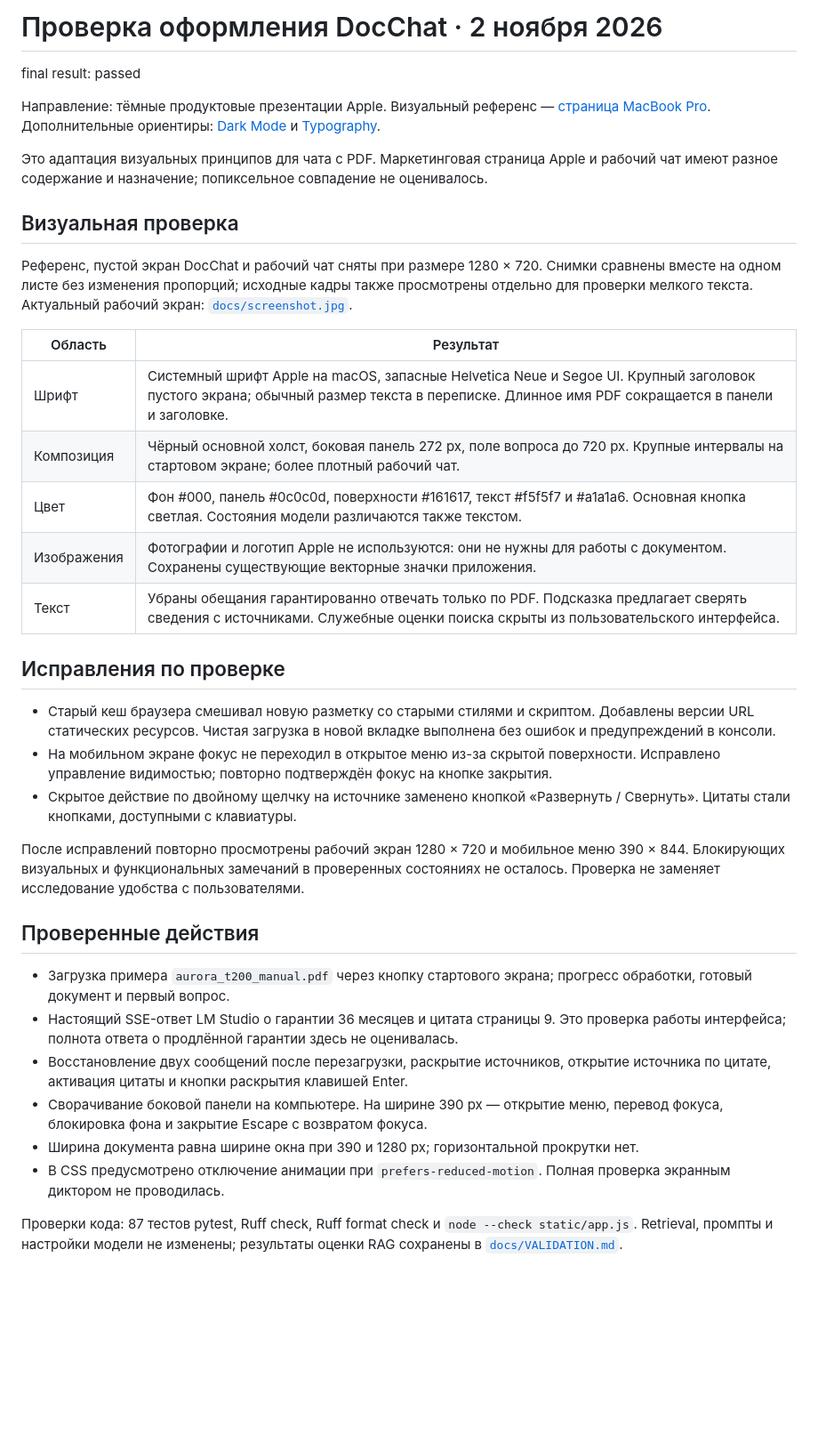
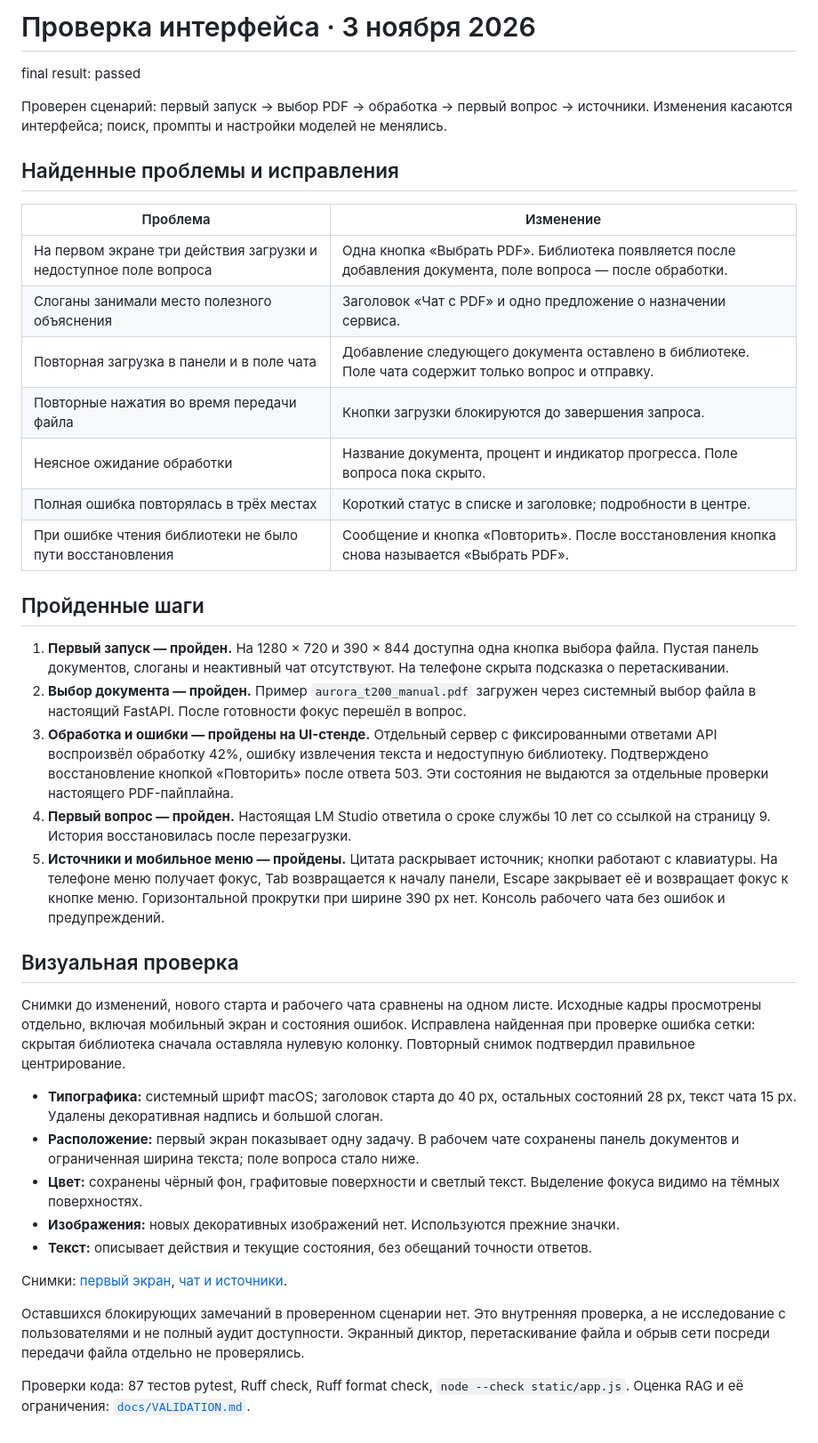
Before and after one commit to smurkiooo/docchat, a Markdown page: design-qa.md, the part around the change. Shown at 89% size. GitHub-like rendering; blank space fills up the shorter version.

Commit message:
Simplify PDF onboarding and show chat only when ready

```diff
--- a/design-qa.md
+++ b/design-qa.md
@@ -1,58 +1,61 @@
-# Проверка оформления DocChat · 2 ноября 2026
+# Проверка интерфейса · 3 ноября 2026
 
 final result: passed
 
-Направление: тёмные продуктовые презентации Apple. Визуальный референс —
-[страница MacBook Pro](https://www.apple.com/macbook-pro/proled-xdr-display/).
-Дополнительные ориентиры: [Dark Mode](https://developer.apple.com/design/human-interface-guidelines/dark-mode)
-и [Typography](https://developer.apple.com/design/human-interface-guidelines/typography).
+Проверен сценарий: первый запуск → выбор PDF → обработка → первый вопрос → источники.
+Изменения касаются интерфейса; поиск, промпты и настройки моделей не менялись.
 
-Это адаптация визуальных принципов для чата с PDF. Маркетинговая страница Apple
-и рабочий чат имеют разное содержание и назначение; попиксельное совпадение не оценивалось.
+## Найденные проблемы и исправления
+
+| Проблема | Изменение |
+|---|---|
+| На первом экране три действия загрузки и недоступное поле вопроса | Одна кнопка «Выбрать PDF». Библиотека появляется после добавления документа, поле вопроса — после обработки. |
+| Слоганы занимали место полезного объяснения | Заголовок «Чат с PDF» и одно предложение о назначении сервиса. |
+| Повторная загрузка в панели и в поле чата | Добавление следующего документа оставлено в библиотеке. Поле чата содержит только вопрос и отправку. |
+| Повторные нажатия во время передачи файла | Кнопки загрузки блокируются до завершения запроса. |
+| Неясное ожидание обработки | Название документа, процент и индикатор прогресса. Поле вопроса пока скрыто. |
+| Полная ошибка повторялась в трёх местах | Короткий статус в списке и заголовке; подробности в центре. |
+| При ошибке чтения библиотеки не было пути восстановления | Сообщение и кнопка «Повторить». После восстановления кнопка снова называется «Выбрать PDF». |
+
+## Пройденные шаги
+
+1. **Первый запуск — пройден.** На 1280 × 720 и 390 × 844 доступна одна кнопка
+   выбора файла. Пустая панель документов, слоганы и неактивный чат отсутствуют.
+   На телефоне скрыта подсказка о перетаскивании.
+2. **Выбор документа — пройден.** Пример `aurora_t200_manual.pdf` загружен через
+   системный выбор файла в настоящий FastAPI. После готовности фокус перешёл в вопрос.
+3. **Обработка и ошибки — пройдены на UI-стенде.** Отдельный сервер с фиксированными
+   ответами API воспроизвёл обработку 42%, ошибку извлечения текста и недоступную
+   библиотеку. Подтверждено восстановление кнопкой «Повторить» после ответа 503.
+   Эти состояния не выдаются за отдельные проверки настоящего PDF-пайплайна.
+4. **Первый вопрос — пройден.** Настоящая LM Studio ответила о сроке службы 10 лет
+   со ссылкой на страницу 9. История восстановилась после перезагрузки.
+5. **Источники и мобильное меню — пройдены.** Цитата раскрывает источник; кнопки
+   работают с клавиатуры. На телефоне меню получает фокус, Tab возвращается к началу
+   панели, Escape закрывает её и возвращает фокус к кнопке меню. Горизонтальной
+   прокрутки при ширине 390 px нет. Консоль рабочего чата без ошибок и предупреждений.
 
 ## Визуальная проверка
 
-Референс, пустой экран DocChat и рабочий чат сняты при размере 1280 × 720.
-Снимки сравнены вместе на одном листе без изменения пропорций; исходные кадры также
-просмотрены отдельно для проверки мелкого текста. Актуальный рабочий экран:
-[`docs/screenshot.jpg`](docs/screenshot.jpg).
+Снимки до изменений, нового старта и рабочего чата сравнены на одном листе.
+Исходные кадры просмотрены отдельно, включая мобильный экран и состояния ошибок.
+Исправлена найденная при проверке ошибка сетки: скрытая библиотека сначала оставляла
+нулевую колонку. Повторный снимок подтвердил правильное центрирование.
 
-| Область | Результат |
-|---|---|
-| Шрифт | Системный шрифт Apple на macOS, запасные Helvetica Neue и Segoe UI. Крупный заголовок пустого экрана; обычный размер текста в переписке. Длинное имя PDF сокращается в панели и заголовке. |
-| Композиция | Чёрный основной холст, боковая панель 272 px, поле вопроса до 720 px. Крупные интервалы на стартовом экране; более плотный рабочий чат. |
-| Цвет | Фон #000, панель #0c0c0d, поверхности #161617, текст #f5f5f7 и #a1a1a6. Основная кнопка светлая. Состояния модели различаются также текстом. |
-| Изображения | Фотографии и логотип Apple не используются: они не нужны для работы с документом. Сохранены существующие векторные значки приложения. |
-| Текст | Убраны обещания гарантированно отвечать только по PDF. Подсказка предлагает сверять сведения с источниками. Служебные оценки поиска скрыты из пользовательского интерфейса. |
+- **Типографика:** системный шрифт macOS; заголовок старта до 40 px, остальных
+  состояний 28 px, текст чата 15 px. Удалены декоративная надпись и большой слоган.
+- **Расположение:** первый экран показывает одну задачу. В рабочем чате сохранены
+  панель документов и ограниченная ширина текста; поле вопроса стало ниже.
+- **Цвет:** сохранены чёрный фон, графитовые поверхности и светлый текст.
+  Выделение фокуса видимо на тёмных поверхностях.
+- **Изображения:** новых декоративных изображений нет. Используются прежние значки.
+- **Текст:** описывает действия и текущие состояния, без обещаний точности ответов.
 
-## Исправления по проверке
+Снимки: [первый экран](docs/start.jpg), [чат и источники](docs/screenshot.jpg).
 
-- Старый кеш браузера смешивал новую разметку со старыми стилями и скриптом.
-  Добавлены версии URL статических ресурсов. Чистая загрузка в новой вкладке
-  выполнена без ошибок и предупреждений в консоли.
-- На мобильном экране фокус не переходил в открытое меню из-за скрытой поверхности.
-  Исправлено управление видимостью; повторно подтверждён фокус на кнопке закрытия.
-- Скрытое действие по двойному щелчку на источнике заменено кнопкой
-  «Развернуть / Свернуть». Цитаты стали кнопками, доступными с клавиатуры.
+Оставшихся блокирующих замечаний в проверенном сценарии нет. Это внутренняя проверка,
+а не исследование с пользователями и не полный аудит доступности. Экранный диктор,
+перетаскивание файла и обрыв сети посреди передачи файла отдельно не проверялись.
 
-После исправлений повторно просмотрены рабочий экран 1280 × 720 и мобильное меню
-390 × 844. Блокирующих визуальных и функциональных замечаний в проверенных состояниях
-не осталось. Проверка не заменяет исследование удобства с пользователями.
-
-## Проверенные действия
-
-- Загрузка примера `aurora_t200_manual.pdf` через кнопку стартового экрана;
-  прогресс обработки, готовый документ и первый вопрос.
-- Настоящий SSE-ответ LM Studio о гарантии 36 месяцев и цитата страницы 9.
-  Это проверка работы интерфейса; полнота ответа о продлённой гарантии здесь не оценивалась.
-- Восстановление двух сообщений после перезагрузки, раскрытие источников,
-  открытие источника по цитате, активация цитаты и кнопки раскрытия клавишей Enter.
-- Сворачивание боковой панели на компьютере. На ширине 390 px — открытие меню,
-  перевод фокуса, блокировка фона и закрытие Escape с возвратом фокуса.
-- Ширина документа равна ширине окна при 390 и 1280 px; горизонтальной прокрутки нет.
-- В CSS предусмотрено отключение анимации при `prefers-reduced-motion`.
-  Полная проверка экранным диктором не проводилась.
-
-Проверки кода: 87 тестов pytest, Ruff check, Ruff format check и `node --check static/app.js`.
-Retrieval, промпты и настройки модели не изменены; результаты оценки RAG сохранены
-в [`docs/VALIDATION.md`](docs/VALIDATION.md).
+Проверки кода: 87 тестов pytest, Ruff check, Ruff format check, `node --check static/app.js`.
+Оценка RAG и её ограничения: [`docs/VALIDATION.md`](docs/VALIDATION.md).
```
Also changed, not shown: README.md (+5 -3 lines), docs/VALIDATION.md (+10 -1 lines), docs/screenshot.jpg, docs/start.jpg (added), 3 other files.
